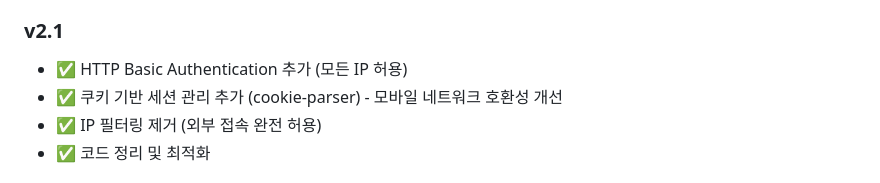
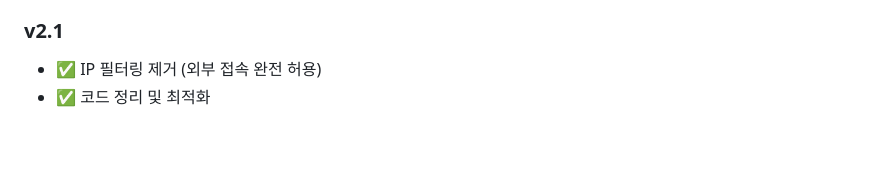
Before and after one commit to kimys93/board, a Markdown page: README.md, the part around the change. GitHub-like rendering; blank space fills up the shorter version.

```diff
--- a/README.md
+++ b/README.md
@@ -433,8 +433,6 @@ docker exec -it board_db mysql -u board_user -p board_db
 - ✅ WebSocket을 통한 채팅 메시지 브로드캐스트
 
 ### v2.1
-- ✅ HTTP Basic Authentication 추가 (모든 IP 허용)
-- ✅ 쿠키 기반 세션 관리 추가 (cookie-parser) - 모바일 네트워크 호환성 개선
 - ✅ IP 필터링 제거 (외부 접속 완전 허용)
 - ✅ 코드 정리 및 최적화
 
```
